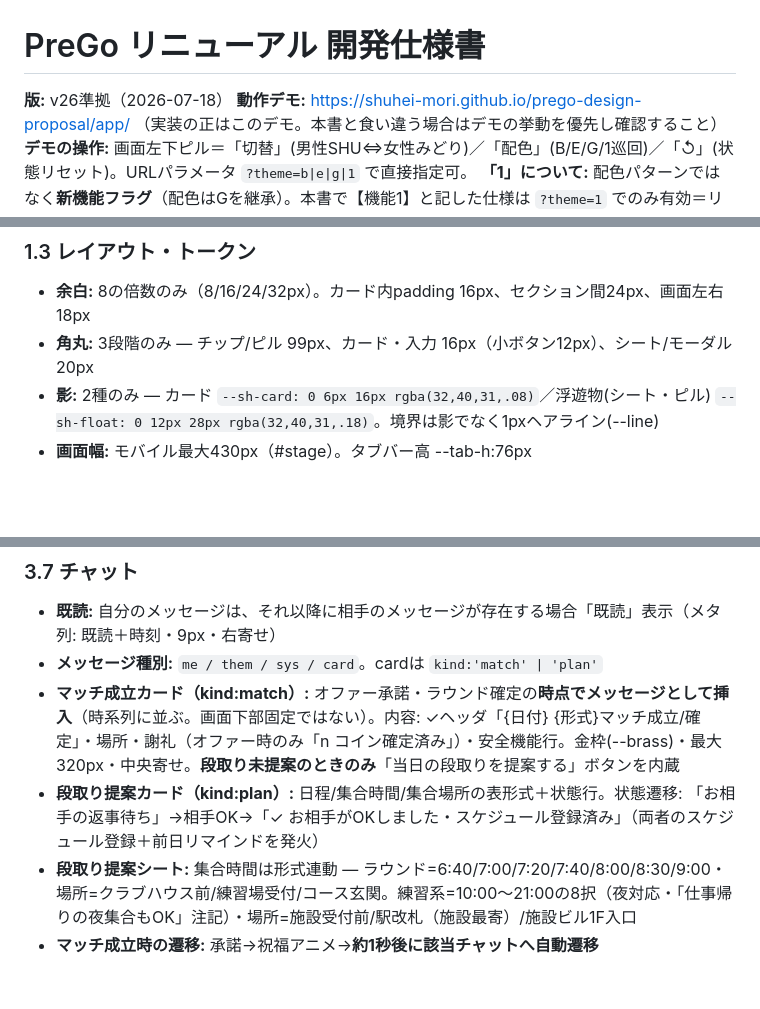
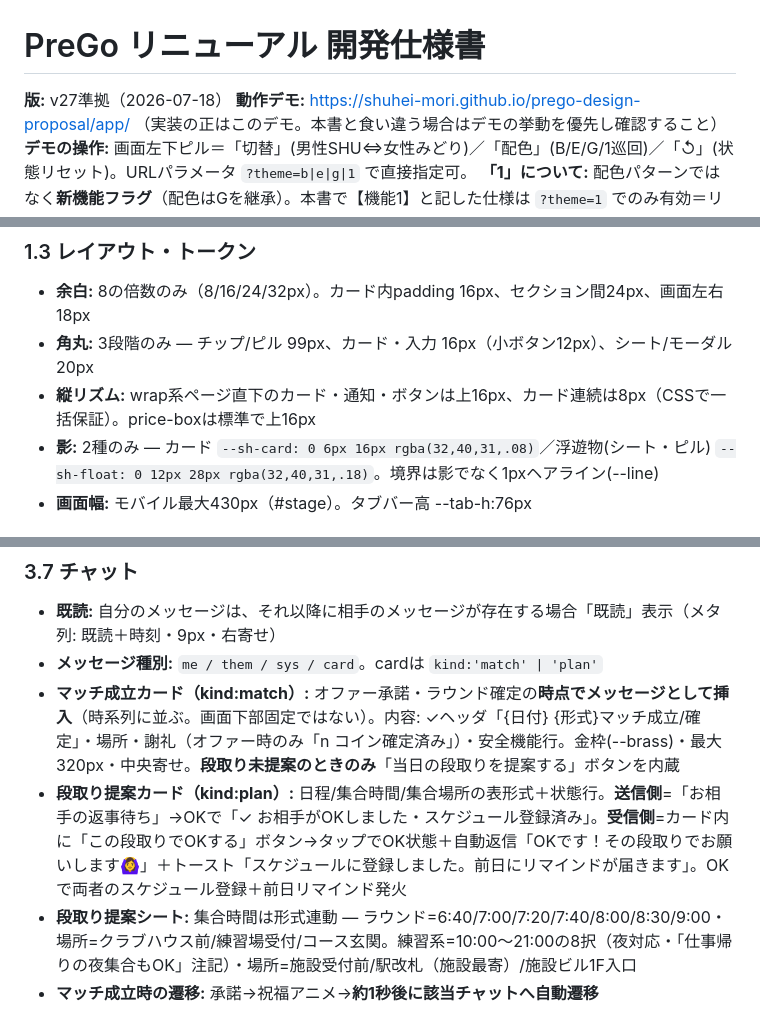
Before and after one commit to shuhei-mori/prego-design-proposal, a Markdown page: docs/開発仕様書.md, 3 parts joined by grey strips. GitHub-like rendering; blank space fills up the shorter version.

Commit message:
docs: 仕様書をv27に更新（オファーカード自動送信・受信側OKボタン・縦リズム）
Co-Authored-By: Claude Fable 5 <noreply@anthropic.com>

```diff
--- a/docs/開発仕様書.md
+++ b/docs/開発仕様書.md
@@ -1,6 +1,6 @@
 # PreGo リニューアル 開発仕様書
 
-**版:** v26準拠（2026-07-18）
+**版:** v27準拠（2026-07-18）
 **動作デモ:** https://shuhei-mori.github.io/prego-design-proposal/app/ （実装の正はこのデモ。本書と食い違う場合はデモの挙動を優先し確認すること）
 **デモの操作:** 画面左下ピル＝「切替」(男性SHU⇔女性みどり)／「配色」(B/E/G/1巡回)／「↺」(状態リセット)。URLパラメータ `?theme=b|e|g|1` で直接指定可。
 **「1」について:** 配色パターンではなく**新機能フラグ**（配色はGを継承）。本書で【機能1】と記した仕様は `?theme=1` でのみ有効＝リニューアルで新規開発する部分。無印は現行アプリの再現＋全体改善。
@@ -43,6 +43,7 @@ Google Fonts: `family=Marcellus&family=Outfit:wght@300;400;500&family=Zen+Kaku+G
 
 - **余白:** 8の倍数のみ（8/16/24/32px）。カード内padding 16px、セクション間24px、画面左右18px
 - **角丸:** 3段階のみ — チップ/ピル 99px、カード・入力 16px（小ボタン12px）、シート/モーダル 20px
+- **縦リズム:** wrap系ページ直下のカード・通知・ボタンは上16px、カード連続は8px（CSSで一括保証）。price-boxは標準で上16px
 - **影:** 2種のみ — カード `--sh-card: 0 6px 16px rgba(32,40,31,.08)`／浮遊物(シート・ピル) `--sh-float: 0 12px 28px rgba(32,40,31,.18)`。境界は影でなく1pxヘアライン(--line)
 - **画面幅:** モバイル最大430px（#stage）。タブバー高 --tab-h:76px
 
@@ -140,7 +142,7 @@ Google Fonts: `family=Marcellus&family=Outfit:wght@300;400;500&family=Zen+Kaku+G
 - **既読:** 自分のメッセージは、それ以降に相手のメッセージが存在する場合「既読」表示（メタ列: 既読＋時刻・9px・右寄せ）
 - **メッセージ種別:** `me / them / sys / card`。cardは `kind:'match' | 'plan'`
 - **マッチ成立カード（kind:match）:** オファー承諾・ラウンド確定の**時点でメッセージとして挿入**（時系列に並ぶ。画面下部固定ではない）。内容: ✓ヘッダ「{日付} {形式}マッチ成立/確定」・場所・謝礼（オファー時のみ「n コイン確定済み」）・安全機能行。金枠(--brass)・最大320px・中央寄せ。**段取り未提案のときのみ**「当日の段取りを提案する」ボタンを内蔵
-- **段取り提案カード（kind:plan）:** 日程/集合時間/集合場所の表形式＋状態行。状態遷移: 「お相手の返事待ち」→相手OK→「✓ お相手がOKしました・スケジュール登録済み」（両者のスケジュール登録＋前日リマインドを発火）
+- **段取り提案カード（kind:plan）:** 日程/集合時間/集合場所の表形式＋状態行。**送信側**=「お相手の返事待ち」→OKで「✓ お相手がOKしました・スケジュール登録済み」。**受信側**=カード内に「この段取りでOKする」ボタン→タップでOK状態＋自動返信「OKです！その段取りでお願いします🙆‍♀️」＋トースト「スケジュールに登録しました。前日にリマインドが届きます」。OKで両者のスケジュール登録＋前日リマインド発火
 - **段取り提案シート:** 集合時間は形式連動 — ラウンド=6:40/7:00/7:20/7:40/8:00/8:30/9:00・場所=クラブハウス前/練習場受付/コース玄関。練習系=10:00〜21:00の8択（夜対応・「仕事帰りの夜集合もOK」注記）・場所=施設受付前/駅改札（施設最寄）/施設ビル1F入口
 - **マッチ成立時の遷移:** 承諾→祝福アニメ→**約1秒後に該当チャットへ自動遷移**
 - 上部バー: **未確定の相手のみ**「ラウンド確定」CTA（確定するとレビュー・安全機能・実績カウント有効の説明つき）。確定済みはバー非表示（カードが担う）
```
Also changed, not shown: other parts of docs/開発仕様書.md (+1 -0 lines).
